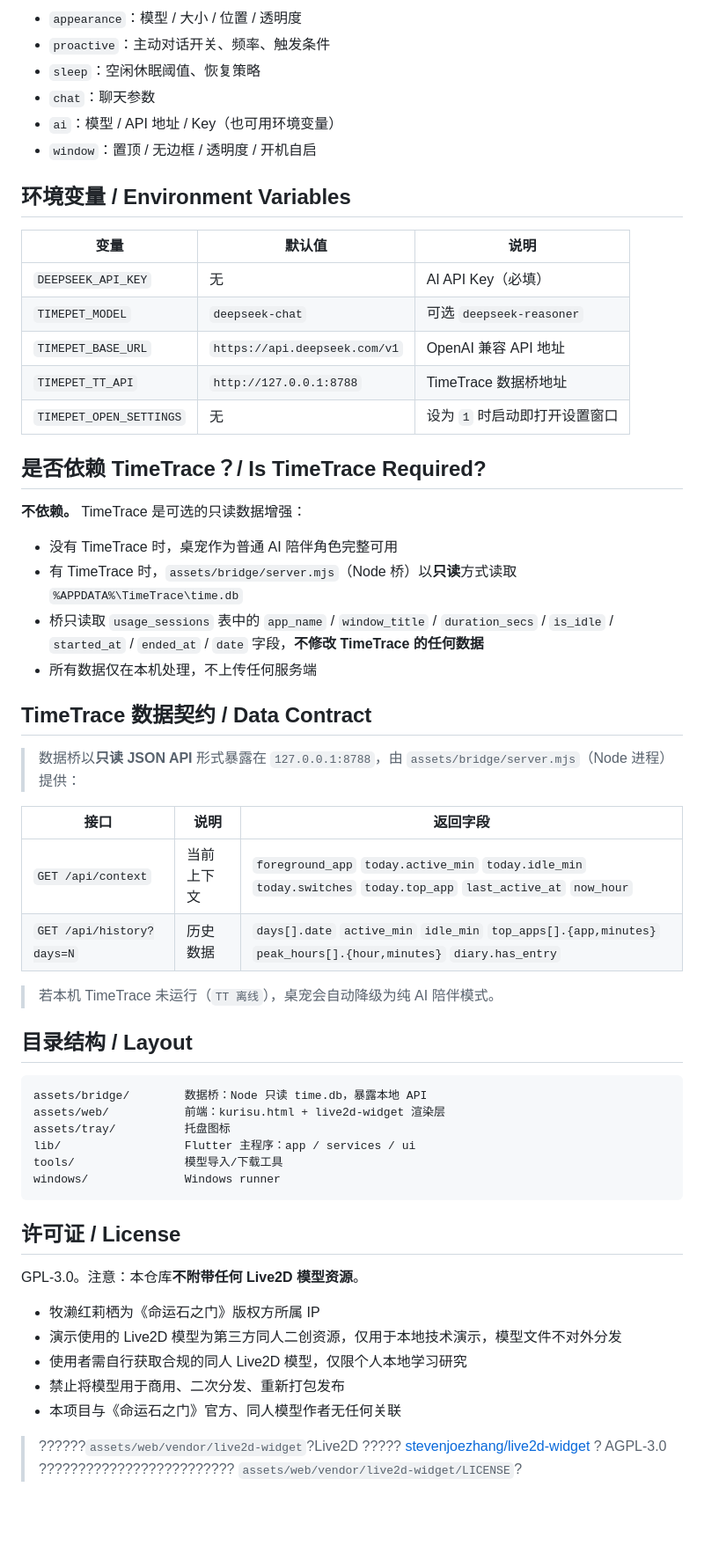
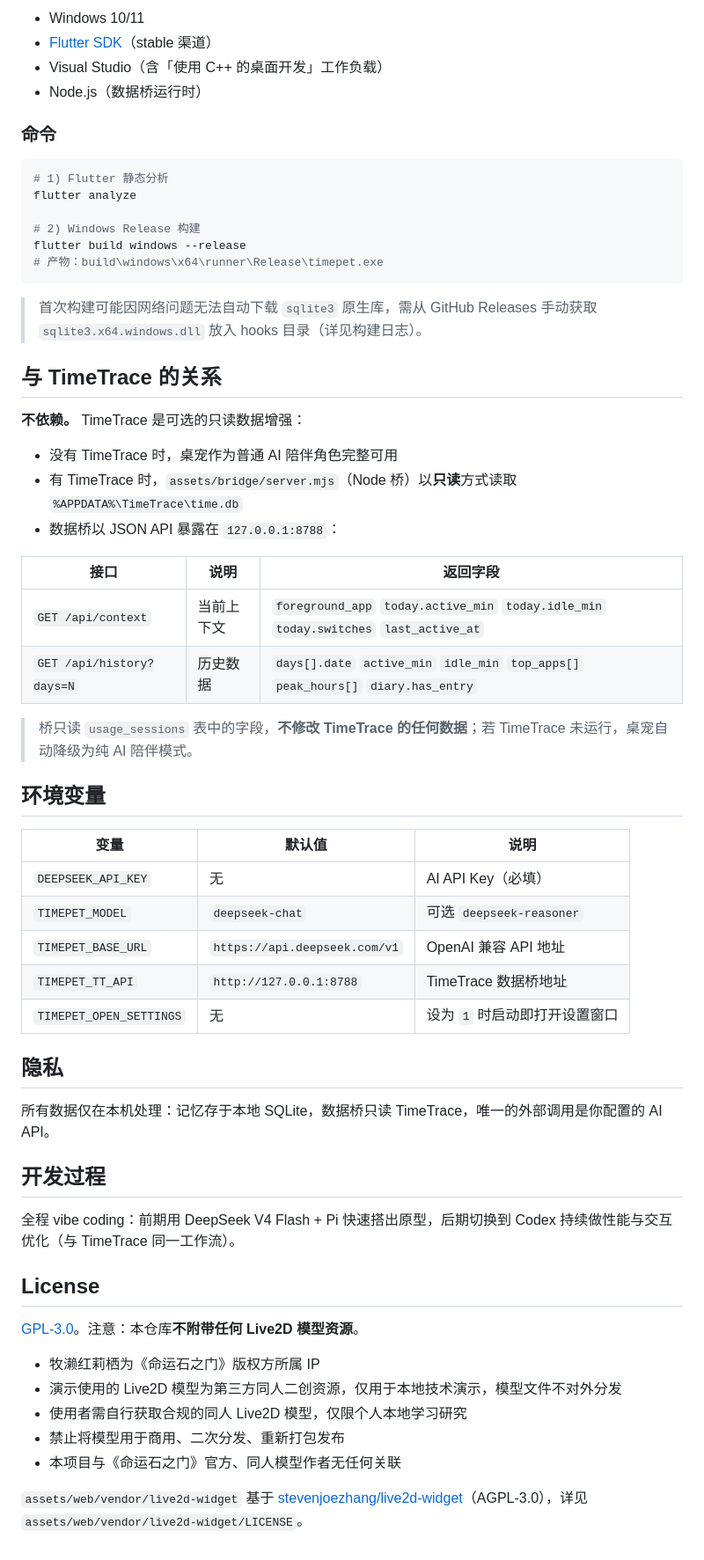
Before and after one commit to wellorbetter/amadeus-desktop, a Markdown page: README.md, the part around the change printed below. Shown: that part at 88% size. GitHub-like rendering; blank space fills up the shorter version.

Commit message:
文档：README 重写对齐 timetrace 风格（中英双份），新增应用图标与截图占位

````diff
--- a/README.md
+++ b/README.md
@@ -78,12 +87,38 @@ python tools\download_model.py list                                      :: 列
 
-- `appearance`：模型 / 大小 / 位置 / 透明度
-- `proactive`：主动对话开关、频率、触发条件
-- `sleep`：空闲休眠阈值、恢复策略
-- `chat`：聊天参数
-- `ai`：模型 / API 地址 / Key（也可用环境变量）
-- `window`：置顶 / 无边框 / 透明度 / 开机自启
+- Windows 10/11
+- [Flutter SDK](https://docs.flutter.dev/get-started/install/windows)（stable 渠道）
+- Visual Studio（含「使用 C++ 的桌面开发」工作负载）
+- Node.js（数据桥运行时）
 
-## 环境变量 / Environment Variables
+### 命令
+
+```bash
+# 1) Flutter 静态分析
+flutter analyze
+
+# 2) Windows Release 构建
+flutter build windows --release
+# 产物：build\windows\x64\runner\Release\timepet.exe
+```
+
+> 首次构建可能因网络问题无法自动下载 `sqlite3` 原生库，需从 GitHub Releases 手动获取 `sqlite3.x64.windows.dll` 放入 hooks 目录（详见构建日志）。
+
+## 与 TimeTrace 的关系
+
+**不依赖。** TimeTrace 是可选的只读数据增强：
+
+- 没有 TimeTrace 时，桌宠作为普通 AI 陪伴角色完整可用
+- 有 TimeTrace 时，`assets/bridge/server.mjs`（Node 桥）以**只读**方式读取 `%APPDATA%\TimeTrace\time.db`
+- 数据桥以 JSON API 暴露在 `127.0.0.1:8788`：
+
+| 接口 | 说明 | 返回字段 |
+| --- | --- | --- |
+| `GET /api/context` | 当前上下文 | `foreground_app` `today.active_min` `today.idle_min` `today.switches` `last_active_at` |
+| `GET /api/history?days=N` | 历史数据 | `days[].date` `active_min` `idle_min` `top_apps[]` `peak_hours[]` `diary.has_entry` |
+
+> 桥只读 `usage_sessions` 表中的字段，**不修改 TimeTrace 的任何数据**；若 TimeTrace 未运行，桌宠自动降级为纯 AI 陪伴模式。
+
+## 环境变量
 
 | 变量 | 默认值 | 说明 |
 | --- | --- | --- |
@@ -93,40 +128,17 @@ python tools\download_model.py list                                      :: 列
 | `TIMEPET_TT_API` | `http://127.0.0.1:8788` | TimeTrace 数据桥地址 |
 | `TIMEPET_OPEN_SETTINGS` | 无 | 设为 `1` 时启动即打开设置窗口 |
 
-## 是否依赖 TimeTrace？/ Is TimeTrace Required?
+## 隐私
 
-**不依赖。** TimeTrace 是可选的只读数据增强：
+所有数据仅在本机处理：记忆存于本地 SQLite，数据桥只读 TimeTrace，唯一的外部调用是你配置的 AI API。
 
-- 没有 TimeTrace 时，桌宠作为普通 AI 陪伴角色完整可用
-- 有 TimeTrace 时，`assets/bridge/server.mjs`（Node 桥）以**只读**方式读取 `%APPDATA%\TimeTrace\time.db`
-- 桥只读取 `usage_sessions` 表中的 `app_name` / `window_title` / `duration_secs` / `is_idle` / `started_at` / `ended_at` / `date` 字段，**不修改 TimeTrace 的任何数据**
-- 所有数据仅在本机处理，不上传任何服务端
+## 开发过程
 
-## TimeTrace 数据契约 / Data Contract
+全程 vibe coding：前期用 DeepSeek V4 Flash + Pi 快速搭出原型，后期切换到 Codex 持续做性能与交互优化（与 TimeTrace 同一工作流）。
 
-> 数据桥以**只读 JSON API** 形式暴露在 `127.0.0.1:8788`，由 `assets/bridge/server.mjs`（Node 进程）提供：
+## License
 
-| 接口 | 说明 | 返回字段 |
-| --- | --- | --- |
-| `GET /api/context` | 当前上下文 | `foreground_app` `today.active_min` `today.idle_min` `today.switches` `today.top_app` `last_active_at` `now_hour` |
-| `GET /api/history?days=N` | 历史数据 | `days[].date` `active_min` `idle_min` `top_apps[].{app,minutes}` `peak_hours[].{hour,minutes}` `diary.has_entry` |
-
-> 若本机 TimeTrace 未运行（`TT 离线`），桌宠会自动降级为纯 AI 陪伴模式。
-
-## 目录结构 / Layout
-
-```
-assets/bridge/        数据桥：Node 只读 time.db，暴露本地 API
-assets/web/           前端：kurisu.html + live2d-widget 渲染层
-assets/tray/          托盘图标
-lib/                  Flutter 主程序：app / services / ui
-tools/                模型导入/下载工具
-windows/              Windows runner
-```
-
-## 许可证 / License
-
-GPL-3.0。注意：本仓库**不附带任何 Live2D 模型资源**。
+[GPL-3.0](LICENSE)。注意：本仓库**不附带任何 Live2D 模型资源**。
 
 - 牧濑红莉栖为《命运石之门》版权方所属 IP
 - 演示使用的 Live2D 模型为第三方同人二创资源，仅用于本地技术演示，模型文件不对外分发
@@ -134,7 +146,4 @@ GPL-3.0。注意：本仓库**不附带任何 Live2D 模型资源**。
 - 禁止将模型用于商用、二次分发、重新打包发布
 - 本项目与《命运石之门》官方、同人模型作者无任何关联
 
-> ??????`assets/web/vendor/live2d-widget`?Live2D ?????
-> [stevenjoezhang/live2d-widget](https://github.com/stevenjoezhang/live2d-widget)
-> ? AGPL-3.0 ?????????????????????????
-> `assets/web/vendor/live2d-widget/LICENSE`?
+`assets/web/vendor/live2d-widget` 基于 [stevenjoezhang/live2d-widget](https://github.com/stevenjoezhang/live2d-widget)（AGPL-3.0），详见 `assets/web/vendor/live2d-widget/LICENSE`。
````
Also changed, not shown: other parts of README.md (+47 -38 lines), README_EN.md (added, +149 -0 lines), assets/docs/icon.png (added).
